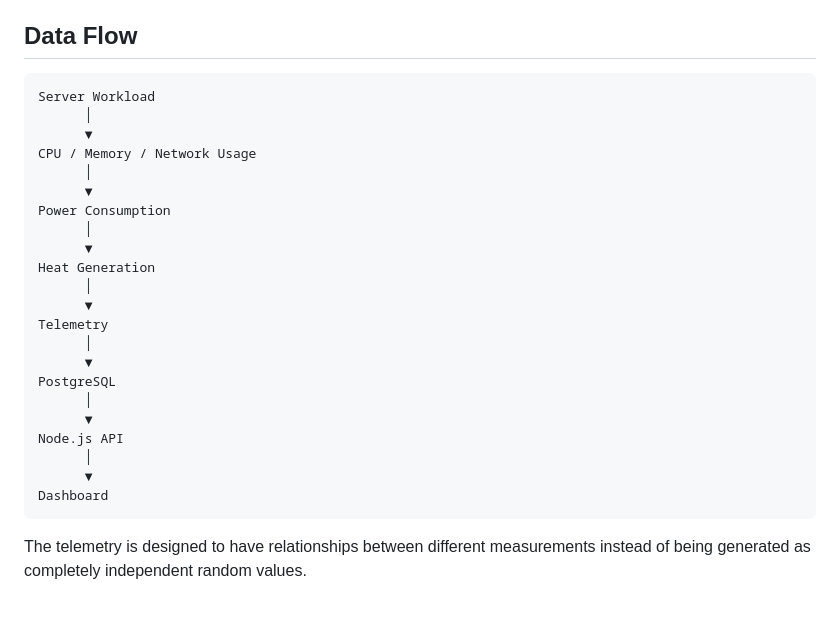
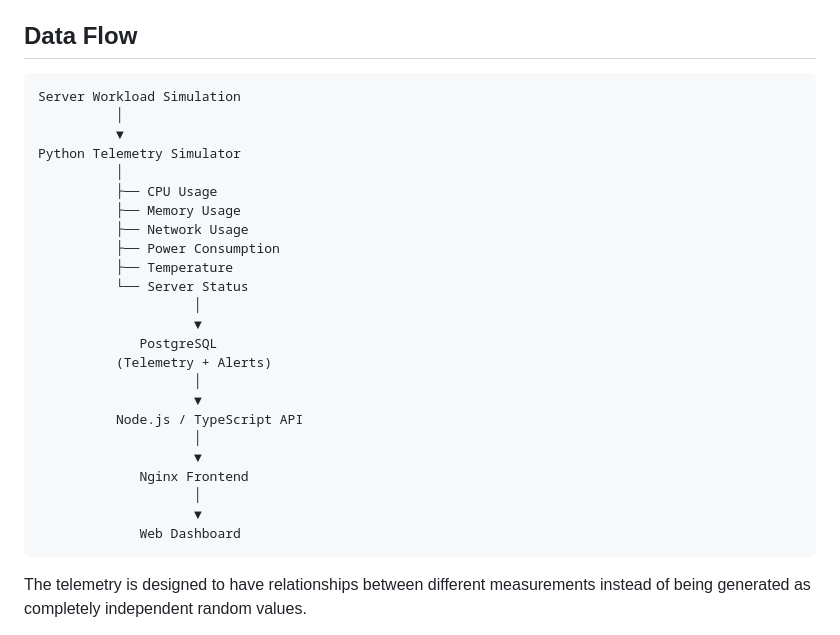
Before and after one commit to dig1talfootprint1/data-center-digital-twin, a Markdown page: README.md, the part around the change. Drawn GitHub-style; blank space fills up the shorter version.

Commit message:
Updated data flow.md

````diff
--- a/README.md
+++ b/README.md
@@ -125,28 +125,30 @@ The dashboard provides an overview of:
 ## Data Flow
 
 ```text
-Server Workload
-      │
-      ▼
-CPU / Memory / Network Usage
-      │
-      ▼
-Power Consumption
-      │
-      ▼
-Heat Generation
-      │
-      ▼
-Telemetry
-      │
-      ▼
-PostgreSQL
-      │
-      ▼
-Node.js API
-      │
-      ▼
-Dashboard
+Server Workload Simulation
+          │
+          ▼
+Python Telemetry Simulator
+          │
+          ├── CPU Usage
+          ├── Memory Usage
+          ├── Network Usage
+          ├── Power Consumption
+          ├── Temperature
+          └── Server Status
+                    │
+                    ▼
+             PostgreSQL
+          (Telemetry + Alerts)
+                    │
+                    ▼
+          Node.js / TypeScript API
+                    │
+                    ▼
+             Nginx Frontend
+                    │
+                    ▼
+             Web Dashboard
 ```
 
 The telemetry is designed to have relationships between different measurements instead of being generated as completely independent random values.
````
